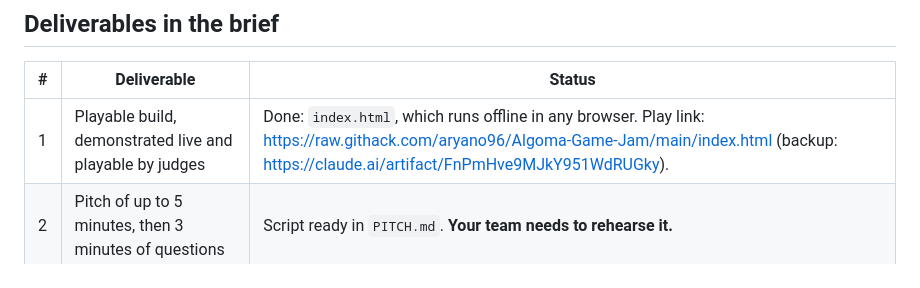
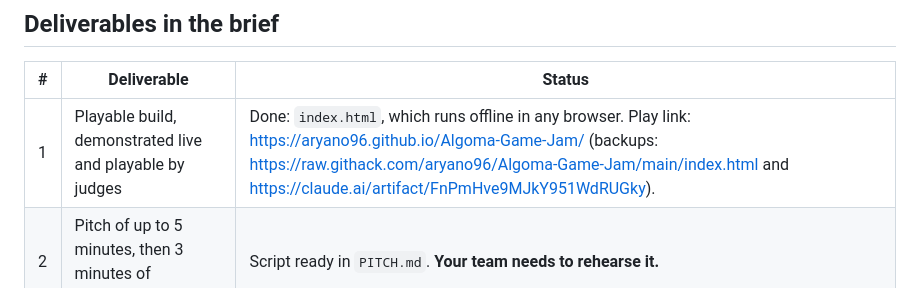
Before and after one commit to aryano96/Algoma-Game-Jam, a Markdown page: SUBMISSION.md, the part around the change. Drawn GitHub-style.

```diff
--- a/SUBMISSION.md
+++ b/SUBMISSION.md
@@ -6,7 +6,7 @@
 
 | # | Deliverable | Status |
 |---|---|---|
-| 1 | Playable build, demonstrated live and playable by judges | Done: `index.html`, which runs offline in any browser. Play link: https://raw.githack.com/aryano96/Algoma-Game-Jam/main/index.html (backup: https://claude.ai/artifact/FnPmHve9MJkY951WdRUGky). |
+| 1 | Playable build, demonstrated live and playable by judges | Done: `index.html`, which runs offline in any browser. Play link: https://aryano96.github.io/Algoma-Game-Jam/ (backups: https://raw.githack.com/aryano96/Algoma-Game-Jam/main/index.html and https://claude.ai/artifact/FnPmHve9MJkY951WdRUGky). |
 | 2 | Pitch of up to 5 minutes, then 3 minutes of questions | Script ready in `PITCH.md`. **Your team needs to rehearse it.** |
 | 3 | Link to the code or project repository | Done: https://github.com/aryano96/Algoma-Game-Jam (paste this link into the submission form). |
 | 4 | List of third-party assets, tools and libraries, with credit | Done: see "Third-party assets, tools and libraries" in `README.md` (no third-party assets are used). |
```
Also changed, not shown: README.md (+2 -2 lines).
